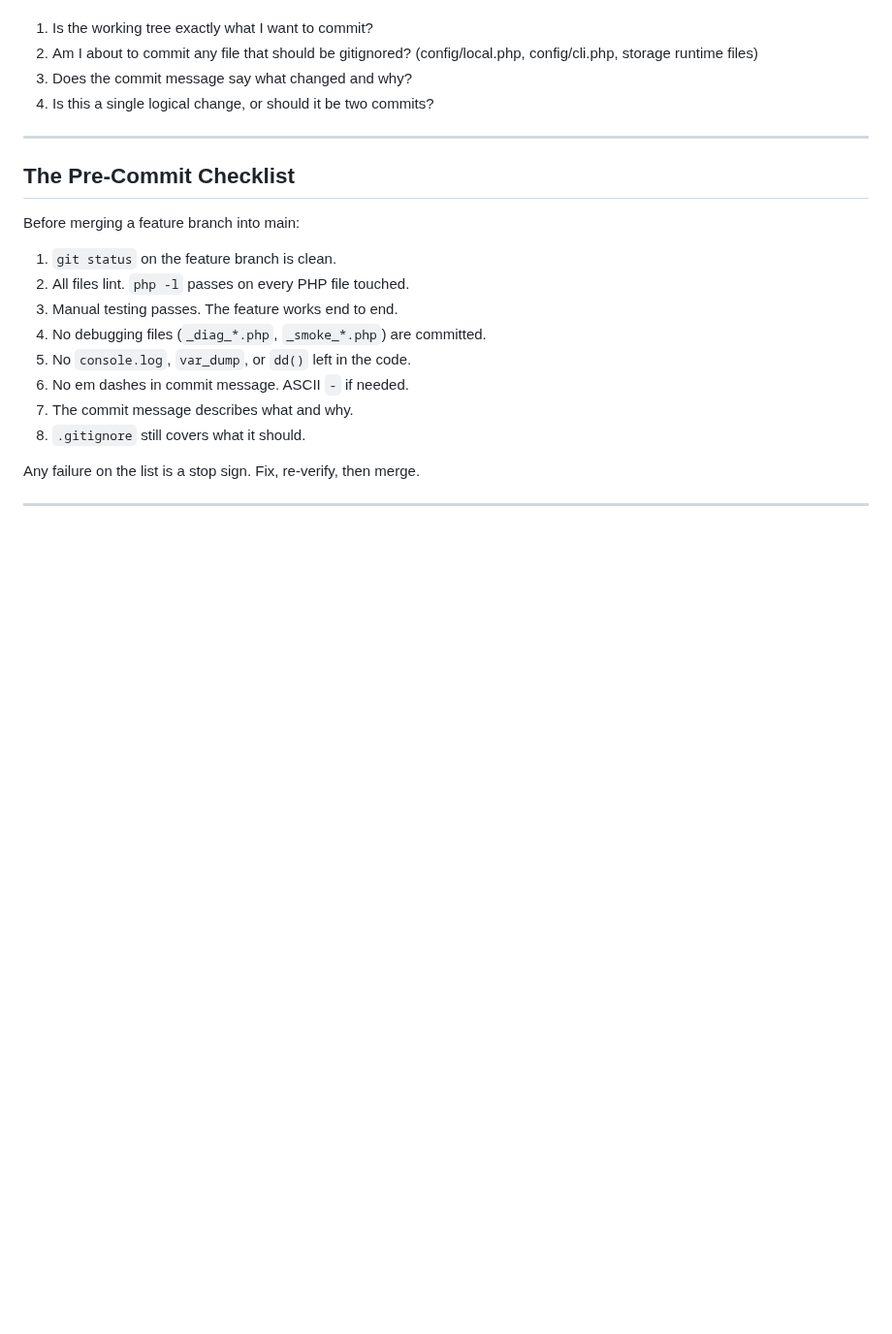
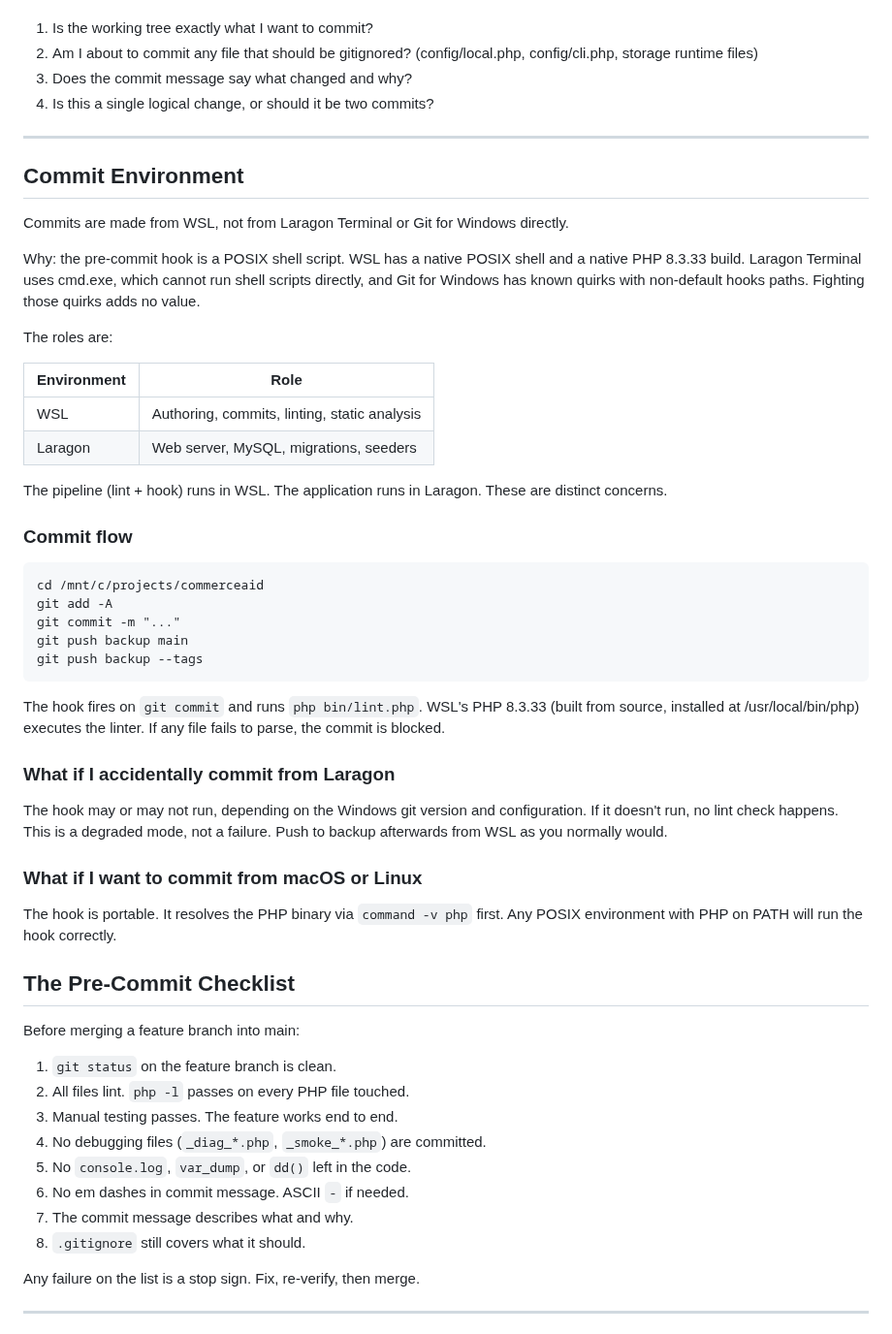
Before and after one commit to bobsplaceshop-art/commerceaid, a Markdown page: docs/git-workflow.md, the part around the change. Shown at 97% size. GitHub-like rendering; blank space fills up the shorter version.

Commit message:
docs(git): document WSL as the commit environment
Adds a "Commit Environment" section to the git workflow doc. Makes
explicit what we learned while setting up the pre-commit hook:
commits happen from WSL, not from Laragon Terminal.

The pre-commit hook is a POSIX shell script. WSL has a native POSIX
shell and the PHP 8.3.33 build we compiled from source. Laragon
Terminal uses cmd.exe, which cannot run shell scripts directly.
Git for Windows has known quirks with non-default hooks paths.

Rather than fight those quirks, we made the rule explicit:

  WSL      - Authoring, commits, linting, static analysis
  Laragon  - Web server, MySQL, migrations, seeders

The hook is still portable. Any POSIX environment with `php` on
PATH runs it correctly. Only the primary authoring environment is
opinionated about which one to use.

Related to the tooling commit 8f31185 and the portability fix
63a6131.

```diff
--- a/docs/git-workflow.md
+++ b/docs/git-workflow.md
@@ -339,6 +339,53 @@ Before every commit, ask:
 
 ---
 
+## Commit Environment
+
+Commits are made from WSL, not from Laragon Terminal or Git for
+Windows directly.
+
+Why: the pre-commit hook is a POSIX shell script. WSL has a native
+POSIX shell and a native PHP 8.3.33 build. Laragon Terminal uses
+cmd.exe, which cannot run shell scripts directly, and Git for
+Windows has known quirks with non-default hooks paths. Fighting
+those quirks adds no value.
+
+The roles are:
+
+| Environment | Role |
+|---|---|
+| WSL | Authoring, commits, linting, static analysis |
+| Laragon | Web server, MySQL, migrations, seeders |
+
+The pipeline (lint + hook) runs in WSL. The application runs in
+Laragon. These are distinct concerns.
+
+### Commit flow
+
+    cd /mnt/c/projects/commerceaid
+    git add -A
+    git commit -m "..."
+    git push backup main
+    git push backup --tags
+
+The hook fires on `git commit` and runs `php bin/lint.php`. WSL's
+PHP 8.3.33 (built from source, installed at /usr/local/bin/php)
+executes the linter. If any file fails to parse, the commit is
+blocked.
+
+### What if I accidentally commit from Laragon
+
+The hook may or may not run, depending on the Windows git version
+and configuration. If it doesn't run, no lint check happens. This
+is a degraded mode, not a failure. Push to backup afterwards from
+WSL as you normally would.
+
+### What if I want to commit from macOS or Linux
+
+The hook is portable. It resolves the PHP binary via `command -v
+php` first. Any POSIX environment with PHP on PATH will run the
+hook correctly.
+
 ## The Pre-Commit Checklist
 
 Before merging a feature branch into main:
```
